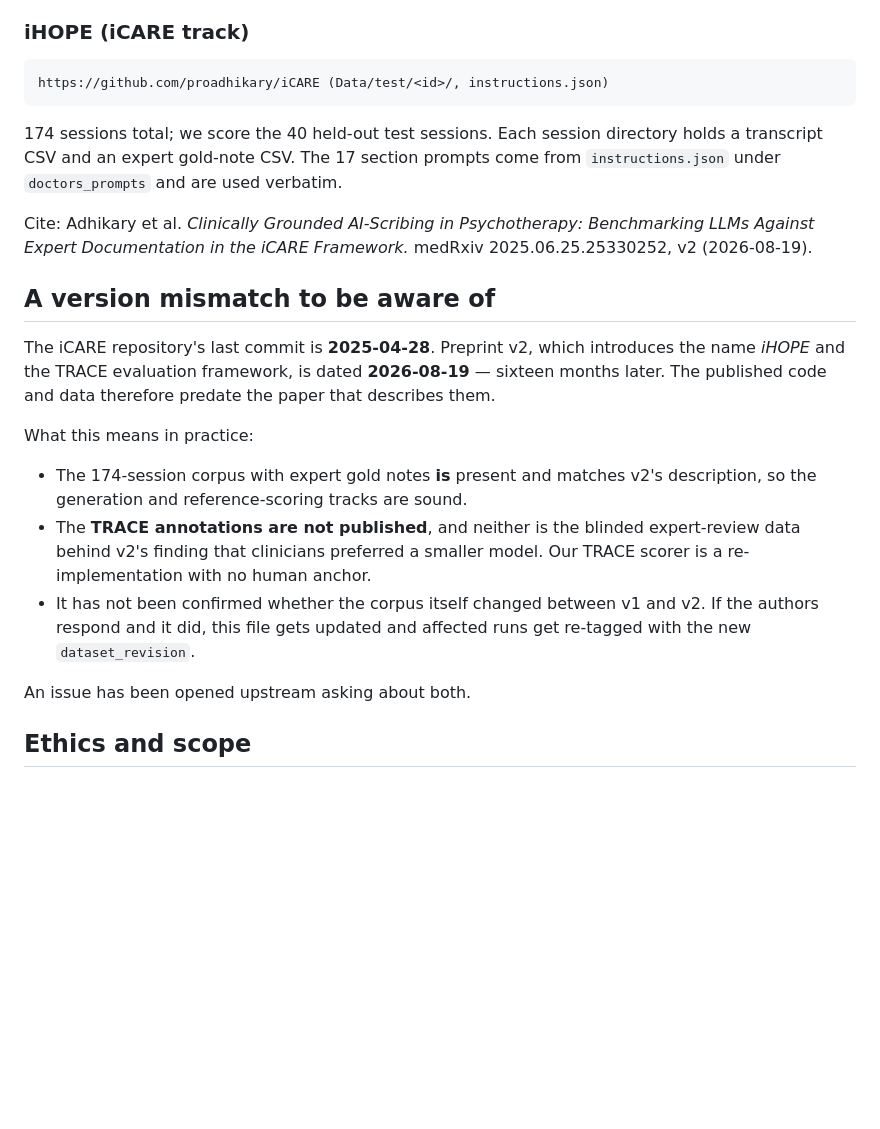
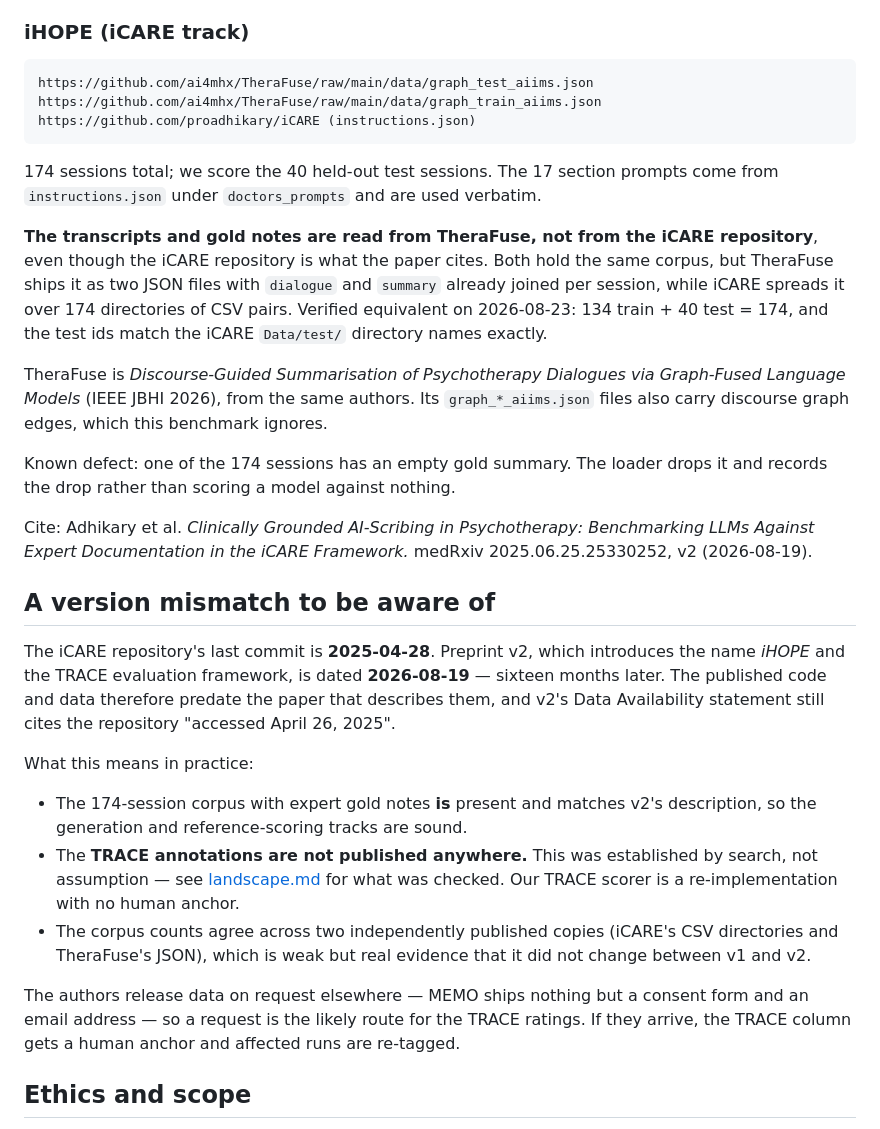
Before and after one commit to JanNehyba/therapy-note-bench, a Markdown page: docs/datasets.md, the part around the change. Rendered like a GitHub page; blank space fills up the shorter version.

```diff
--- a/docs/datasets.md
+++ b/docs/datasets.md
@@ -44,12 +44,28 @@ judge against a human.
 
 ### iHOPE (iCARE track)
 
-    https://github.com/proadhikary/iCARE (Data/test/<id>/, instructions.json)
+    https://github.com/ai4mhx/TheraFuse/raw/main/data/graph_test_aiims.json
+    https://github.com/ai4mhx/TheraFuse/raw/main/data/graph_train_aiims.json
+    https://github.com/proadhikary/iCARE (instructions.json)
 
-174 sessions total; we score the 40 held-out test sessions. Each session
-directory holds a transcript CSV and an expert gold-note CSV. The 17 section
+174 sessions total; we score the 40 held-out test sessions. The 17 section
 prompts come from `instructions.json` under `doctors_prompts` and are used
 verbatim.
+
+**The transcripts and gold notes are read from TheraFuse, not from the iCARE
+repository**, even though the iCARE repository is what the paper cites. Both hold
+the same corpus, but TheraFuse ships it as two JSON files with `dialogue` and
+`summary` already joined per session, while iCARE spreads it over 174
+directories of CSV pairs. Verified equivalent on 2026-08-23: 134 train + 40 test
+= 174, and the test ids match the iCARE `Data/test/` directory names exactly.
+
+TheraFuse is *Discourse-Guided Summarisation of Psychotherapy Dialogues via
+Graph-Fused Language Models* (IEEE JBHI 2026), from the same authors. Its
+`graph_*_aiims.json` files also carry discourse graph edges, which this
+benchmark ignores.
+
+Known defect: one of the 174 sessions has an empty gold summary. The loader
+drops it and records the drop rather than scoring a model against nothing.
 
 Cite: Adhikary et al. *Clinically Grounded AI-Scribing in Psychotherapy:
 Benchmarking LLMs Against Expert Documentation in the iCARE Framework.*
@@ -60,20 +76,25 @@ medRxiv 2025.06.25.25330252, v2 (2026-08-19).
 The iCARE repository's last commit is **2025-04-28**. Preprint v2, which
 introduces the name *iHOPE* and the TRACE evaluation framework, is dated
 **2026-08-19** — sixteen months later. The published code and data therefore
-predate the paper that describes them.
+predate the paper that describes them, and v2's Data Availability statement
+still cites the repository "accessed April 26, 2025".
 
 What this means in practice:
 
 - The 174-session corpus with expert gold notes **is** present and matches v2's
   description, so the generation and reference-scoring tracks are sound.
-- The **TRACE annotations are not published**, and neither is the blinded
-  expert-review data behind v2's finding that clinicians preferred a smaller
-  model. Our TRACE scorer is a re-implementation with no human anchor.
-- It has not been confirmed whether the corpus itself changed between v1 and v2.
-  If the authors respond and it did, this file gets updated and affected runs get
-  re-tagged with the new `dataset_revision`.
+- The **TRACE annotations are not published anywhere.** This was established by
+  search, not assumption — see
+  [landscape.md](landscape.md#where-the-trace-data-is-not) for what was checked.
+  Our TRACE scorer is a re-implementation with no human anchor.
+- The corpus counts agree across two independently published copies (iCARE's CSV
+  directories and TheraFuse's JSON), which is weak but real evidence that it did
+  not change between v1 and v2.
 
-An issue has been opened upstream asking about both.
+The authors release data on request elsewhere — MEMO ships nothing but a consent
+form and an email address — so a request is the likely route for the TRACE
+ratings. If they arrive, the TRACE column gets a human anchor and affected runs
+are re-tagged.
 
 ## Ethics and scope
 
```
Also changed, not shown: docs/landscape.md (+69 -6 lines).
